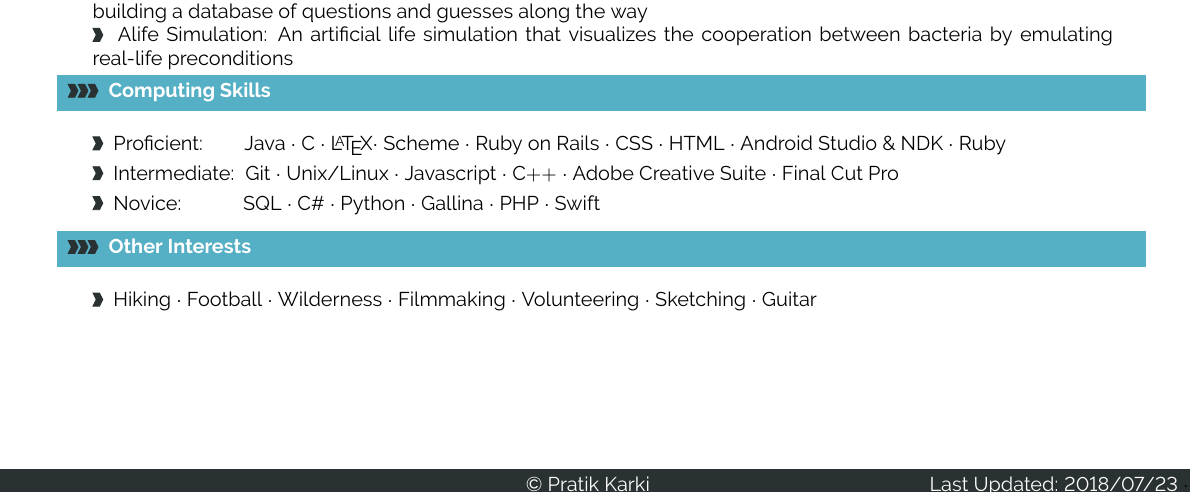
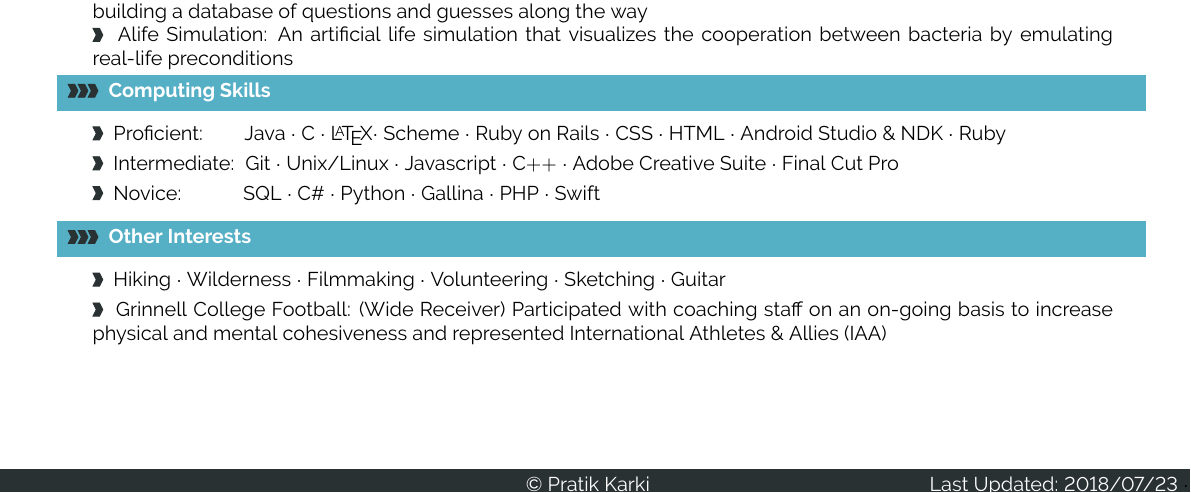
Before and after one commit to karkipra/karkipra.github.io, a LaTeX CV (file/pratikkarki-resume.tex): part of the page, cut so that both start at the same text. Compiled offline with pdfLaTeX.

Commit message:
updated resume

```diff
--- a/file/pratikkarki-resume.tex
+++ b/file/pratikkarki-resume.tex
@@ -268,13 +268,14 @@
 
 }
 
-\newcommand{\cveventone}[4] %1 box
+\newcommand{\cveventone}[5] %1 box
 {
 
 %\textcolor{softcol}{\hrule}
-\vspace{4pt}
+\vspace{0pt}
 	\begin{tabular*}{1\textwidth}{p{0cm} p{18cm}}
 &		 \larrow{bgcol}  #4\\[3pt]
+& 		 \larrow{bgcol}  #5\\[6pt]
 
 	\end{tabular*}
 
@@ -303,7 +304,7 @@
 \newcommand{\cveventskills}[6]
 {
 %\textcolor{softcol}{\hrule}
-\vspace{5pt}
+\vspace{0pt}
 	\begin{tabular*}{1\textwidth}{p{0cm} p{18cm}}
 &		 \larrow{bgcol}  #4\\[3pt]
 &		 \larrow{bgcol}  #5\\[3pt]
@@ -476,7 +477,8 @@ learns from its mistakes, building a database of questions and guesses along the
 \cvsection{Other Interests}
 
 \cveventone{}{Proficient}{}
-{Hiking $\cdot$ Football $\cdot$ Wilderness $\cdot$ Filmmaking $\cdot$ Volunteering $\cdot$ Sketching $\cdot$ Guitar }
+{Hiking $\cdot$ Wilderness $\cdot$ Filmmaking $\cdot$ Volunteering $\cdot$ Sketching $\cdot$ Guitar }
+{Grinnell College Football: (Wide Receiver) Participated with coaching staff on an on-going basis to increase physical and mental cohesiveness and represented International Athletes \& Allies (IAA)}
 
 
 
```
Also changed, not shown: file/pratikkarki-resume.pdf, 2 other files.
